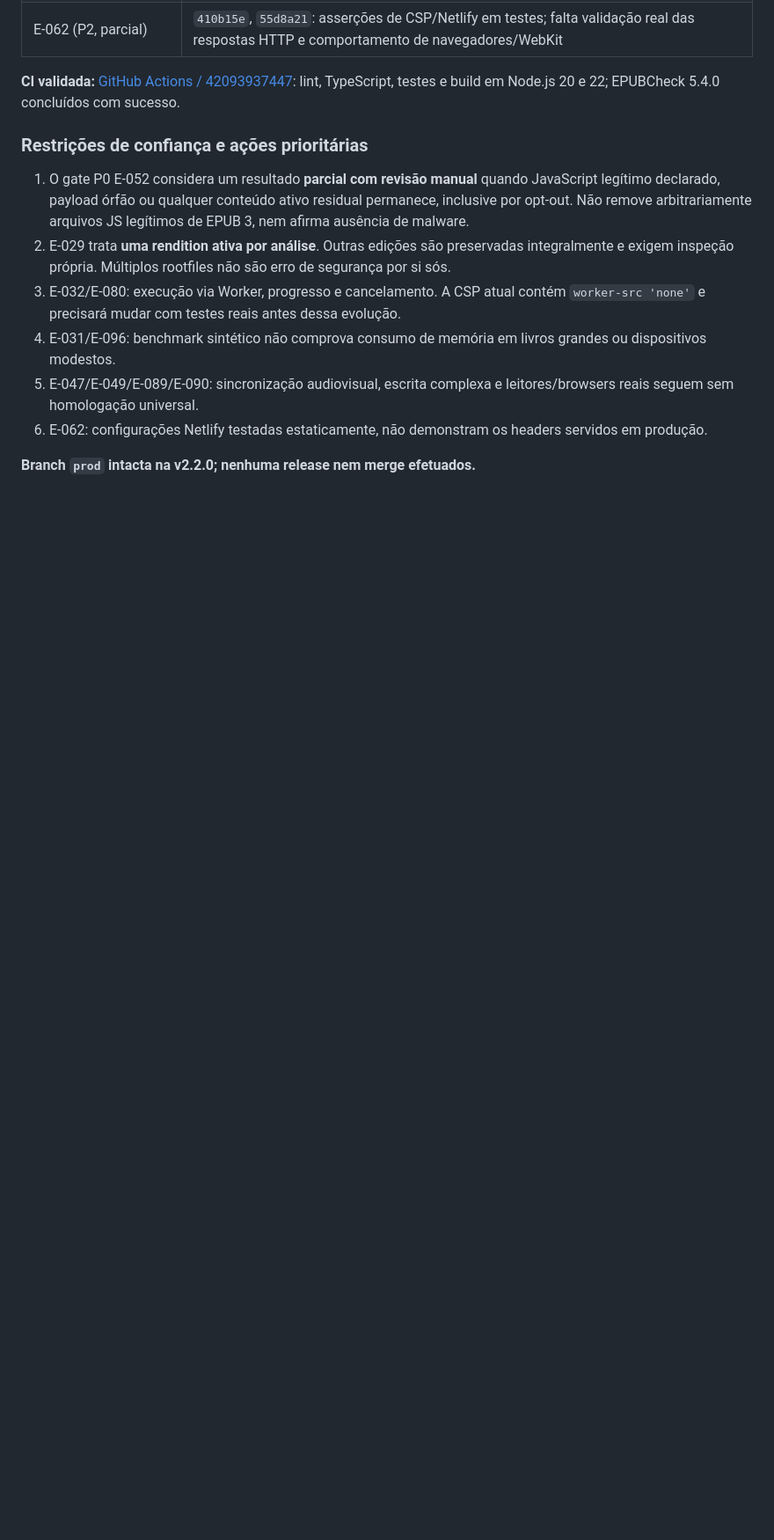
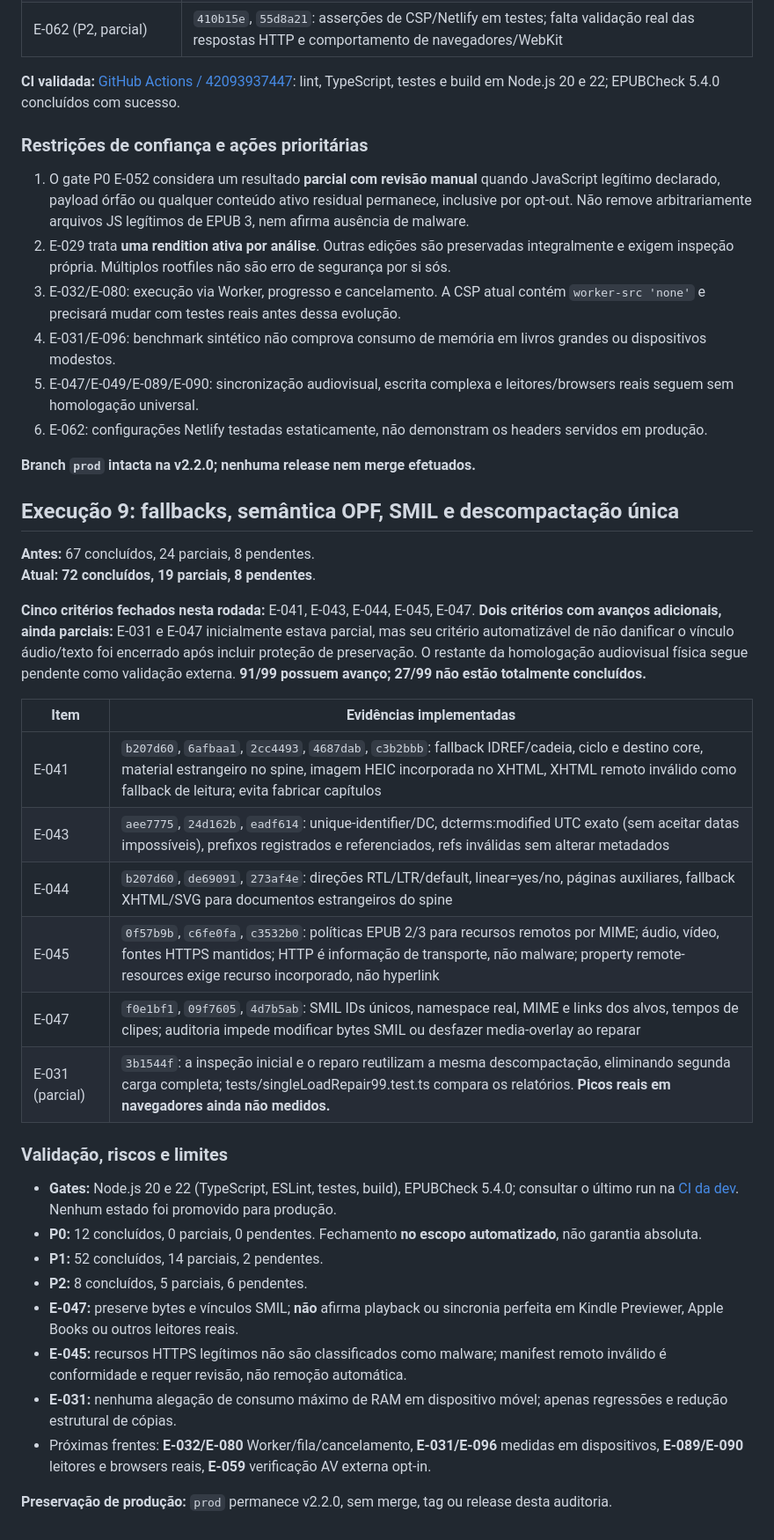
Before and after one commit to vitoroliveirasilva/epub-repair.vite-web, a Markdown page: docs/AUDITORIA_99_PROGRESSO.md, the part around one of its changes. Shown at 88% size. GitHub-like rendering; blank space fills up the shorter version.

Commit message:
docs(auditoria): execução 9, 72 concluídos, 19 parciais e 8 pendentes
Registrar cinco critérios fechados, redução de memória, SMIL preservado, recursos HTTPS legítimos e limites de validação física.

```diff
--- a/docs/AUDITORIA_99_PROGRESSO.md
+++ b/docs/AUDITORIA_99_PROGRESSO.md
@@ -432,3 +432,34 @@ e diagnóstico não equivalem a suporte pleno.
 6. E-062: configurações Netlify testadas estaticamente, não demonstram os headers servidos em produção.
 
 **Branch `prod` intacta na v2.2.0; nenhuma release nem merge efetuados.**
+
+## Execução 9: fallbacks, semântica OPF, SMIL e descompactação única
+
+**Antes:** 67 concluídos, 24 parciais, 8 pendentes.
+**Atual:** **72 concluídos, 19 parciais, 8 pendentes**.
+
+**Cinco critérios fechados nesta rodada:** E-041, E-043, E-044, E-045, E-047.
+**Dois critérios com avanços adicionais, ainda parciais:** E-031 e E-047 inicialmente estava parcial, mas seu critério automatizável de não danificar o vínculo áudio/texto foi encerrado após incluir proteção de preservação. O restante da homologação audiovisual física segue pendente como validação externa.
+**91/99 possuem avanço; 27/99 não estão totalmente concluídos.**
+
+| Item | Evidências implementadas |
+| --- | --- |
+| E-041 | `b207d60`, `6afbaa1`, `2cc4493`, `4687dab`, `c3b2bbb`: fallback IDREF/cadeia, ciclo e destino core, material estrangeiro no spine, imagem HEIC incorporada no XHTML, XHTML remoto inválido como fallback de leitura; evita fabricar capítulos |
+| E-043 | `aee7775`, `24d162b`, `eadf614`: unique-identifier/DC, dcterms:modified UTC exato (sem aceitar datas impossíveis), prefixos registrados e referenciados, refs inválidas sem alterar metadados |
+| E-044 | `b207d60`, `de69091`, `273af4e`: direções RTL/LTR/default, linear=yes/no, páginas auxiliares, fallback XHTML/SVG para documentos estrangeiros do spine |
+| E-045 | `0f57b9b`, `c6fe0fa`, `c3532b0`: políticas EPUB 2/3 para recursos remotos por MIME; áudio, vídeo, fontes HTTPS mantidos; HTTP é informação de transporte, não malware; property remote-resources exige recurso incorporado, não hyperlink |
+| E-047 | `f0e1bf1`, `09f7605`, `4d7b5ab`: SMIL IDs únicos, namespace real, MIME e links dos alvos, tempos de clipes; auditoria impede modificar bytes SMIL ou desfazer media-overlay ao reparar |
+| E-031 (parcial) | `3b1544f`: a inspeção inicial e o reparo reutilizam a mesma descompactação, eliminando segunda carga completa; tests/singleLoadRepair99.test.ts compara os relatórios. **Picos reais em navegadores ainda não medidos.** |
+
+### Validação, riscos e limites
+
+- **Gates:** Node.js 20 e 22 (TypeScript, ESLint, testes, build), EPUBCheck 5.4.0; consultar o último run na [CI da dev](https://github.com/vitoroliveirasilva/epub-repair.vite-web/actions?query=branch%3Adev). Nenhum estado foi promovido para produção.
+- **P0:** 12 concluídos, 0 parciais, 0 pendentes. Fechamento **no escopo automatizado**, não garantia absoluta.
+- **P1:** 52 concluídos, 14 parciais, 2 pendentes.
+- **P2:** 8 concluídos, 5 parciais, 6 pendentes.
+- **E-047:** preserve bytes e vínculos SMIL; **não** afirma playback ou sincronia perfeita em Kindle Previewer, Apple Books ou outros leitores reais.
+- **E-045:** recursos HTTPS legítimos não são classificados como malware; manifest remoto inválido é conformidade e requer revisão, não remoção automática.
+- **E-031:** nenhuma alegação de consumo máximo de RAM em dispositivo móvel; apenas regressões e redução estrutural de cópias.
+- Próximas frentes: **E-032/E-080** Worker/fila/cancelamento, **E-031/E-096** medidas em dispositivos, **E-089/E-090** leitores e browsers reais, **E-059** verificação AV externa opt-in.
+
+**Preservação de produção:** `prod` permanece v2.2.0, sem merge, tag ou release desta auditoria.
```
Also changed, not shown: other parts of docs/AUDITORIA_99_PROGRESSO.md (+8 -8 lines), CHANGELOG.md (+11 -0 lines), docs/DECISOES_AUDITORIA.md (+12 -0 lines).
